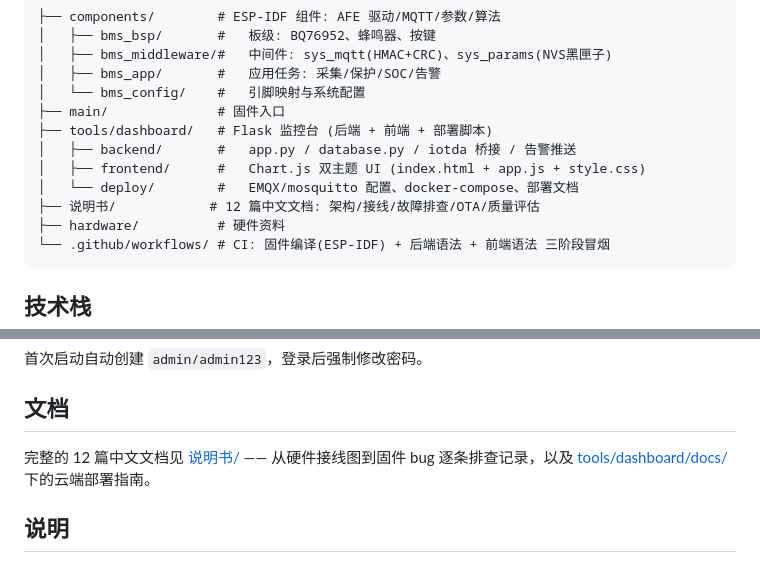
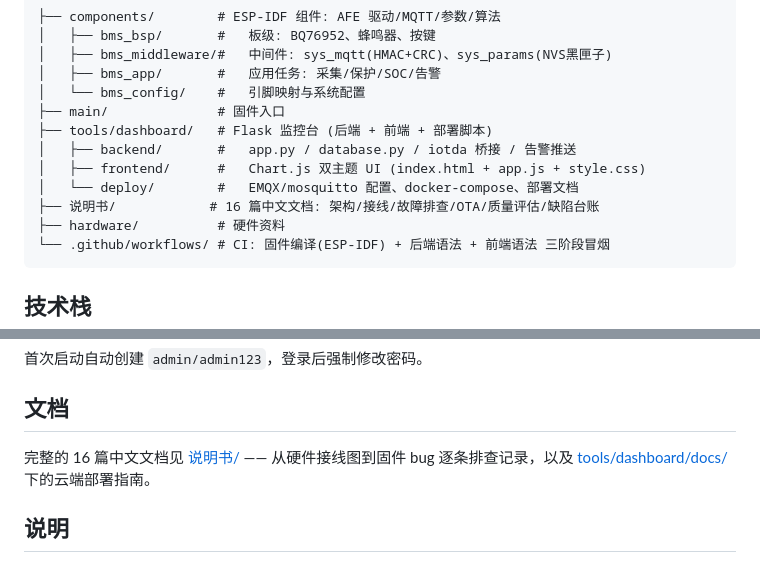
Before and after one commit to A123456123456-zrz/BMS-Dashboard, a Markdown page: README.md, 2 parts joined by grey strips. GitHub-like rendering.

Commit message:
docs: align manuals with fw 1.0.4; README doc count 12->16

````diff
--- a/README.md
+++ b/README.md
@@ -49,7 +49,7 @@
 │   ├── backend/       #   app.py / database.py / iotda 桥接 / 告警推送
 │   ├── frontend/      #   Chart.js 双主题 UI (index.html + app.js + style.css)
 │   └── deploy/        #   EMQX/mosquitto 配置、docker-compose、部署文档
-├── 说明书/            # 12 篇中文文档: 架构/接线/故障排查/OTA/质量评估
+├── 说明书/            # 16 篇中文文档: 架构/接线/故障排查/OTA/质量评估/缺陷台账
 ├── hardware/          # 硬件资料
 └── .github/workflows/ # CI: 固件编译(ESP-IDF) + 后端语法 + 前端语法 三阶段冒烟
 ```
@@ -80,7 +80,7 @@ idf.py build && idf.py -p COM6 flash monitor
 
 ## 文档
 
-完整的 12 篇中文文档见 [说明书/](说明书/) —— 从硬件接线图到固件 bug 逐条排查记录，以及 [tools/dashboard/docs/](tools/dashboard/docs/) 下的云端部署指南。
+完整的 16 篇中文文档见 [说明书/](说明书/) —— 从硬件接线图到固件 bug 逐条排查记录，以及 [tools/dashboard/docs/](tools/dashboard/docs/) 下的云端部署指南。
 
 ## 说明
 
````
Also changed, not shown: 说明书/09_项目质量多维评估.md (+3 -3 lines), 说明书/项目文件说明.md (+3 -3 lines).
